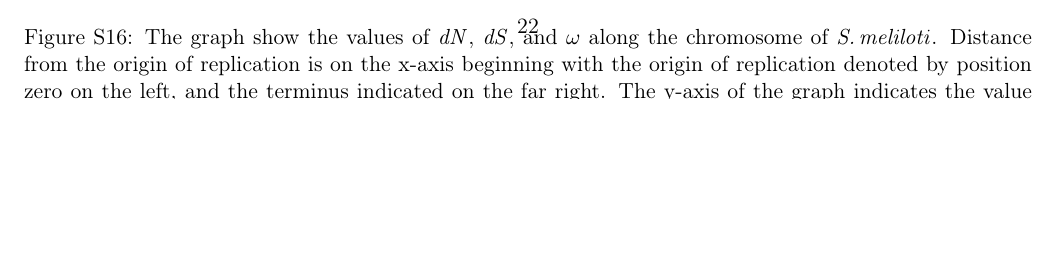
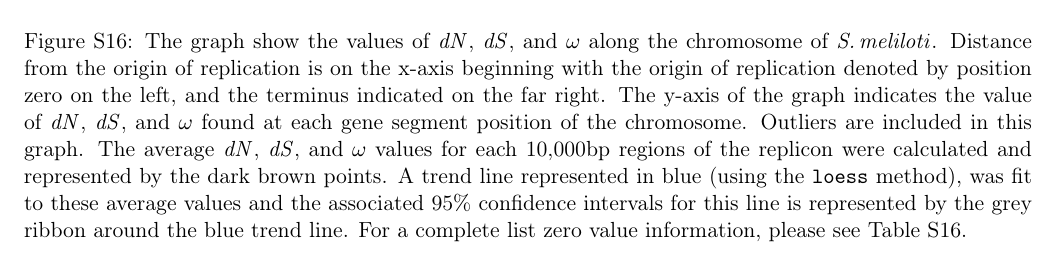
Before and after one commit to dlato/Location_of_Substitutions_and_Bacterial_Arrangements, a LaTeX document (Supplementary_Material/Revisions1_Supplementary_file_Lato_Golding_Location_of_Substitutions.tex): part of page 22 of 23 before the commit and part of page 23 of 23 after it, cut so that both start at the same text, the shorter picture padded with empty space. Compiled offline with pdfLaTeX.

Commit message:
formatting of sinoC last fig

```diff
--- a/Supplementary_Material/Revisions1_Supplementary_file_Lato_Golding_Location_of_Substitutions.tex
+++ b/Supplementary_Material/Revisions1_Supplementary_file_Lato_Golding_Location_of_Substitutions.tex
@@ -934,6 +929,15 @@ Even when the outliers (non-zero values of \dn and $\omega$) are included in the
 	\caption{\label{tab:sinoC_no_outliers_dN_dS_20genes} Linear regression for \dn, \ds, and $\omega$ calculated for the 20 genes closest and 20 genes farthest from the origin of replication in the \smel chromosome.  Outliers were included in the calculation. All results are marked with significance codes as followed: p: $<$ 0.001 = `***', 0.001 $<$ 0.01 = `**', 0.01 $<$ 0.05 = `*', $>$ 0.05 = `NS'.}
 \end{table}
 
+\begin{figure}[h]
+	\begin{center}
+		\includegraphics[width=\textwidth]{./figs/sinoC_dN_dS_omega_dist_NO_OUTLIERS.pdf}
+		\caption{\label{fig:sinoC_selection_no_outliers}The graph show the values of \dn, \ds, and $\omega$ along the chromosome of \smel. Distance from the origin of replication is on the x-axis beginning with the origin of replication denoted by position zero on the left, and the terminus indicated on the far right. The y-axis of the graph indicates the value of \dn, \ds, and $\omega$ found at each gene segment position of the chromosome. Outliers are included in this graph. The average \dn, \ds, and $\omega$ values for each 10,000bp regions of the replicon were calculated and represented by the dark brown points. A trend line represented in blue (using the \texttt{loess} method), was fit to these average values and the associated 95\% confidence intervals for this line is represented by the grey ribbon around the blue trend line. For a complete list zero value information, please see Table \ref{tab:selection_outliers}.}
+	\end{center}
+\end{figure}
+
+
+
 \newpage
 \clearpage
 
```
Also changed, not shown: Supplementary_Material/Revisions1_Supplementary_file_Lato_Golding_Location_of_Substitutions.tex (7 more changed lines), 3 other files.
